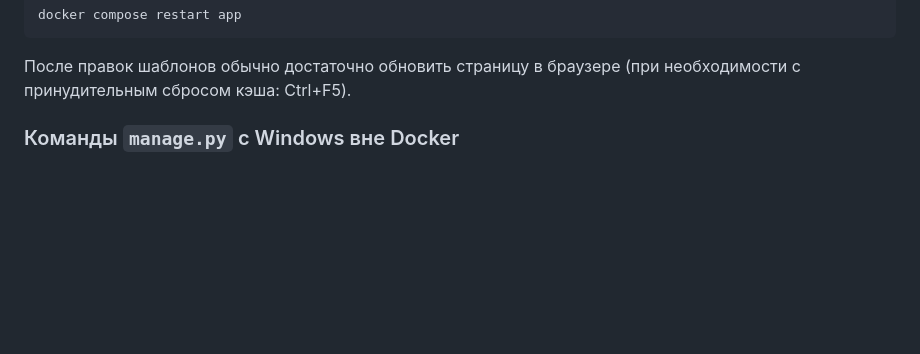
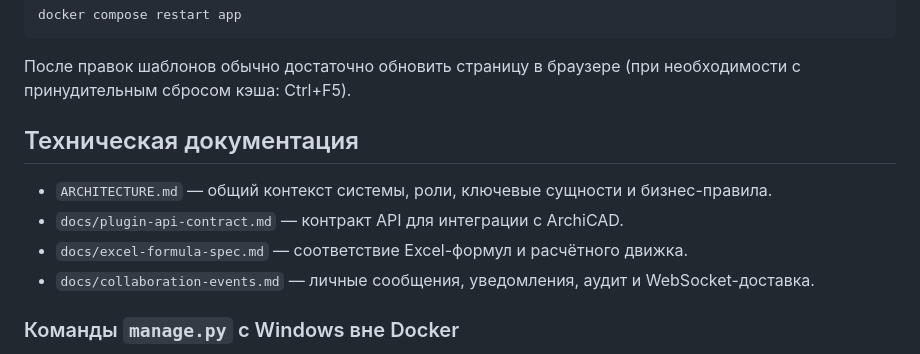
Before and after one commit to DGersmv/CH-Web, a Markdown page: README.md, the part around the change. Rendered like a GitHub page; blank space fills up the shorter version.

Commit message:
docs: document collaboration event flow
Co-authored-by: Dmitry Gerasimov <DGersmv@users.noreply.github.com>

````diff
--- a/README.md
+++ b/README.md
@@ -24,6 +24,13 @@ docker compose restart app
 ```
 
 После правок шаблонов обычно достаточно обновить страницу в браузере (при необходимости с принудительным сбросом кэша: Ctrl+F5).
+
+## Техническая документация
+
+- `ARCHITECTURE.md` — общий контекст системы, роли, ключевые сущности и бизнес-правила.
+- `docs/plugin-api-contract.md` — контракт API для интеграции с ArchiCAD.
+- `docs/excel-formula-spec.md` — соответствие Excel-формул и расчётного движка.
+- `docs/collaboration-events.md` — личные сообщения, уведомления, аудит и WebSocket-доставка.
 
 ### Команды `manage.py` с Windows вне Docker
 
````
Also changed, not shown: docs/collaboration-events.md (added, +227 -0 lines).
